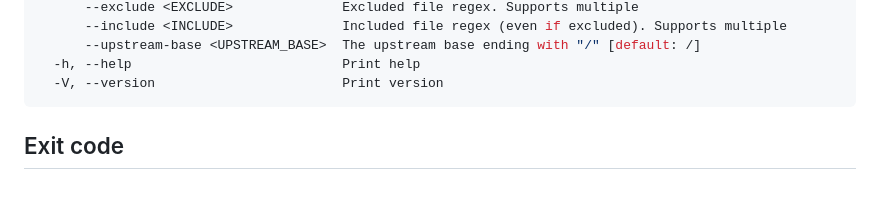
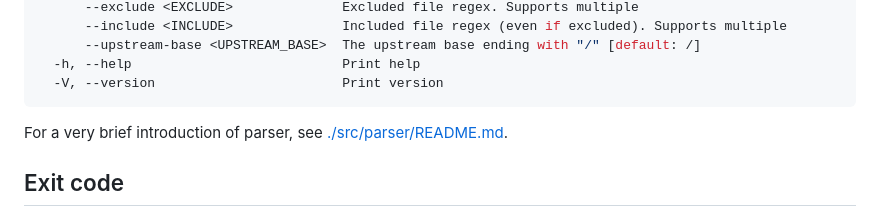
Before and after one commit to taoky/tsumugu, a Markdown page: README.md, the part around the change. Rendered like a GitHub page; blank space fills up the shorter version.

Commit message:
parser: add a simple intro of existing parsers

````diff
--- a/README.md
+++ b/README.md
@@ -103,6 +103,8 @@ Options:
   -h, --help                           Print help
   -V, --version                        Print version
 ```
+
+For a very brief introduction of parser, see [./src/parser/README.md](./src/parser/README.md).
 
 ## Exit code
 
````
Also changed, not shown: src/parser/README.md (added, +8 -0 lines).
